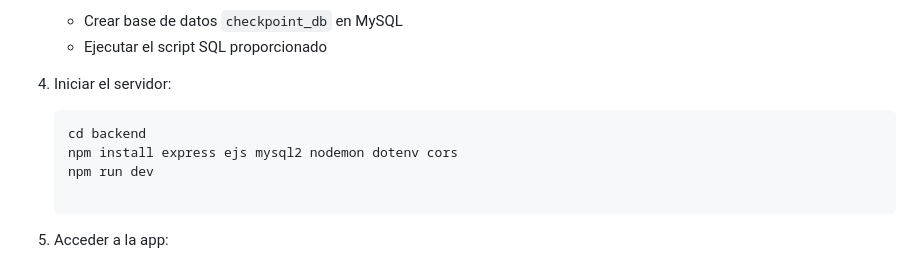
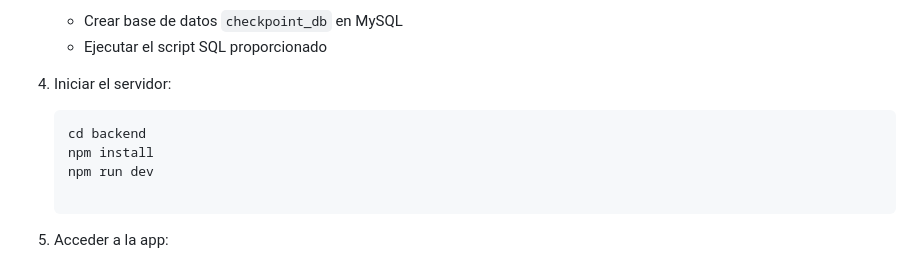
Before and after one commit to MatiVargados/CheckPoint, a Markdown page: README.md, the part around the change. Drawn GitHub-style.

````diff
--- a/README.md
+++ b/README.md
@@ -136,7 +136,7 @@ CheckPoint/
 4. Iniciar el servidor:
    ```bash
    cd backend
-   npm install express ejs mysql2 nodemon dotenv cors
+   npm install
    npm run dev
 
 5. Acceder a la app:
````
